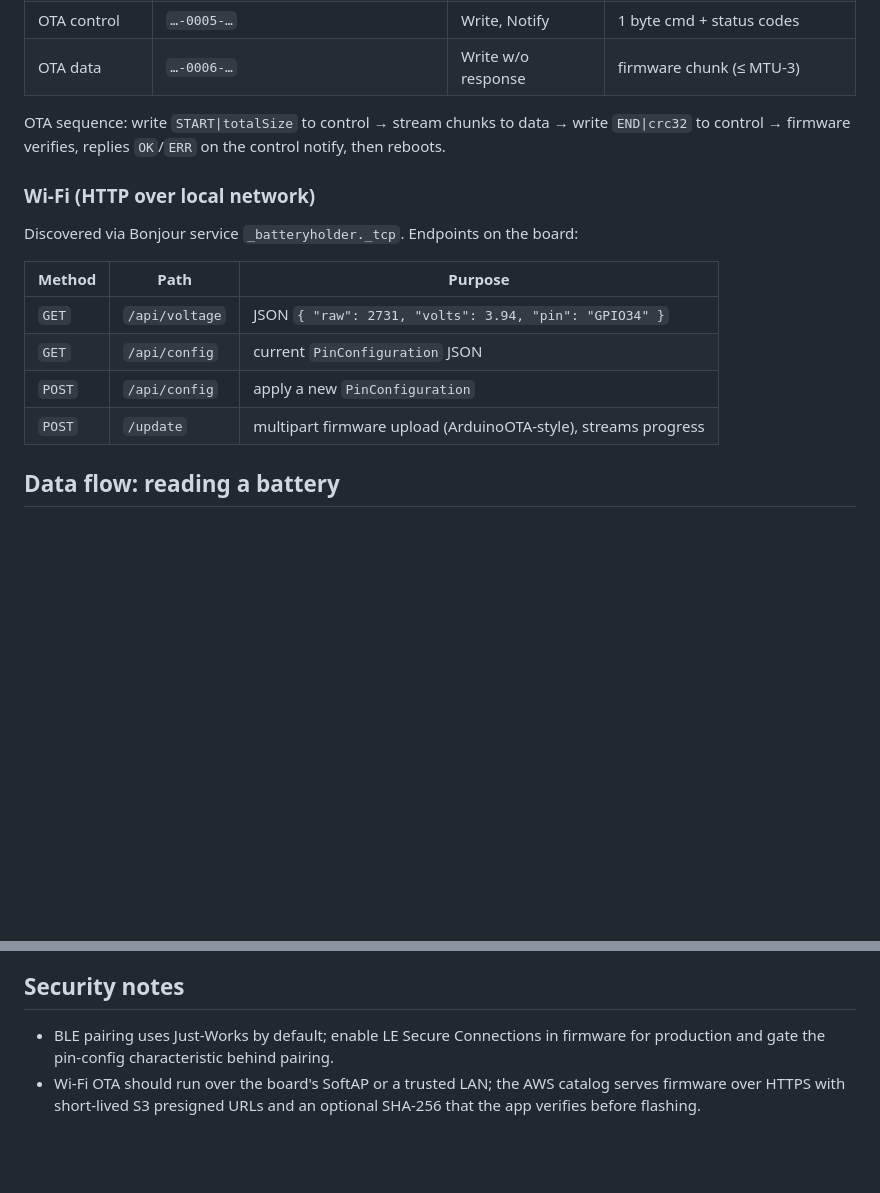
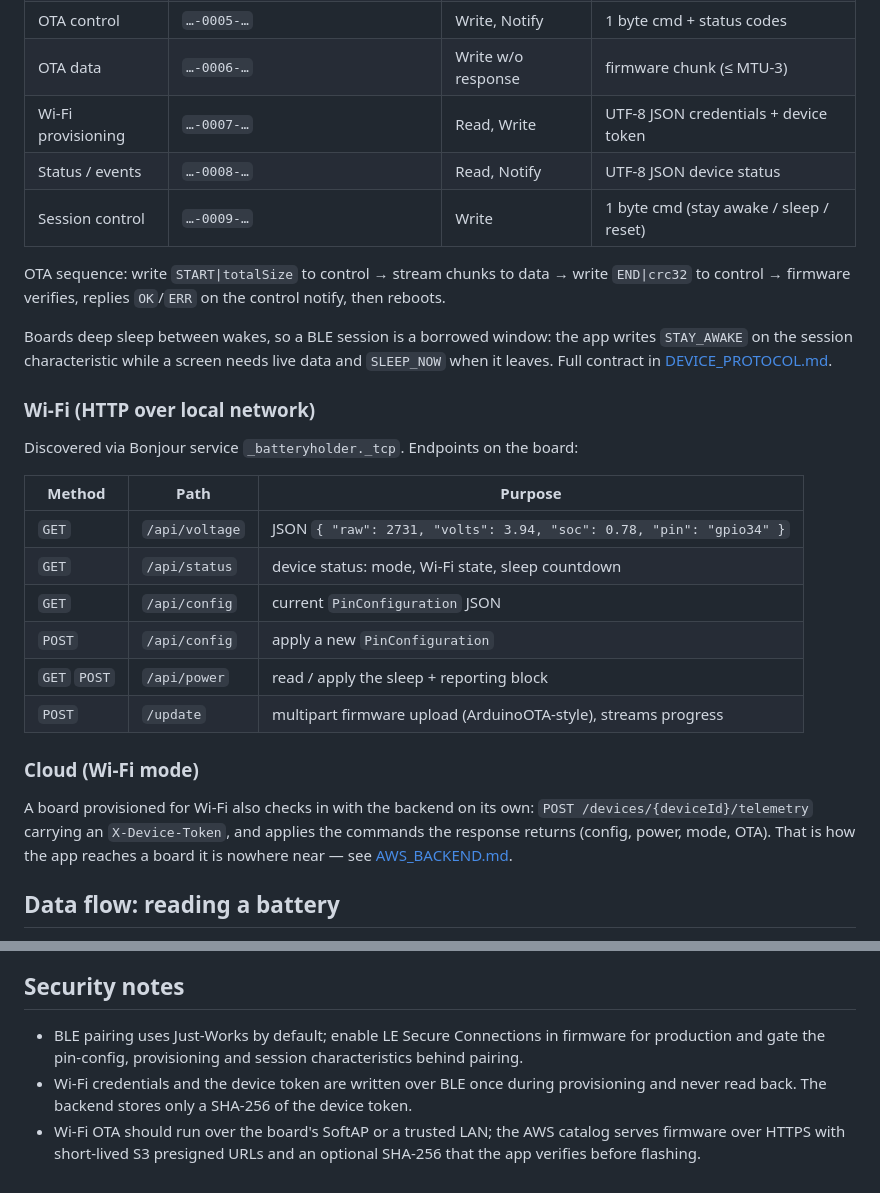
Before and after one commit to AnhGeek/BatteryHolder, a Markdown page: docs/ARCHITECTURE.md, 2 parts joined by grey strips. GitHub-like rendering; blank space fills up the shorter version.

```diff
--- a/docs/ARCHITECTURE.md
+++ b/docs/ARCHITECTURE.md
@@ -77,10 +77,18 @@ Both transports expose the same three capabilities. The reference firmware in
 | Pin config | `…-0004-…` | Read, Write | UTF‑8 JSON of `PinConfiguration` |
 | OTA control | `…-0005-…` | Write, Notify | 1 byte cmd + status codes |
 | OTA data | `…-0006-…` | Write w/o response | firmware chunk (≤ MTU‑3) |
+| Wi‑Fi provisioning | `…-0007-…` | Read, Write | UTF‑8 JSON credentials + device token |
+| Status / events | `…-0008-…` | Read, Notify | UTF‑8 JSON device status |
+| Session control | `…-0009-…` | Write | 1 byte cmd (stay awake / sleep / reset) |
 
 OTA sequence: write `START|totalSize` to control → stream chunks to data →
 write `END|crc32` to control → firmware verifies, replies `OK`/`ERR` on the
 control notify, then reboots.
+
+Boards deep sleep between wakes, so a BLE session is a borrowed window: the app
+writes `STAY_AWAKE` on the session characteristic while a screen needs live
+data and `SLEEP_NOW` when it leaves. Full contract in
+[DEVICE_PROTOCOL.md](DEVICE_PROTOCOL.md).
 
 ### Wi‑Fi (HTTP over local network)
 
@@ -88,10 +96,19 @@ Discovered via Bonjour service `_batteryholder._tcp`. Endpoints on the board:
 
 | Method | Path | Purpose |
 |---|---|---|
-| `GET` | `/api/voltage` | JSON `{ "raw": 2731, "volts": 3.94, "pin": "GPIO34" }` |
+| `GET` | `/api/voltage` | JSON `{ "raw": 2731, "volts": 3.94, "soc": 0.78, "pin": "gpio34" }` |
+| `GET` | `/api/status` | device status: mode, Wi‑Fi state, sleep countdown |
 | `GET` | `/api/config` | current `PinConfiguration` JSON |
 | `POST` | `/api/config` | apply a new `PinConfiguration` |
+| `GET` `POST` | `/api/power` | read / apply the sleep + reporting block |
 | `POST` | `/update` | multipart firmware upload (ArduinoOTA‑style), streams progress |
+
+### Cloud (Wi‑Fi mode)
+
+A board provisioned for Wi‑Fi also checks in with the backend on its own:
+`POST /devices/{deviceId}/telemetry` carrying an `X-Device-Token`, and applies
+the commands the response returns (config, power, mode, OTA). That is how the
+app reaches a board it is nowhere near — see [AWS_BACKEND.md](AWS_BACKEND.md).
 
 ## Data flow: reading a battery
 
@@ -119,7 +136,11 @@ swap in mocks that replay canned readings and OTA progress without hardware.
 ## Security notes
 
 - BLE pairing uses Just‑Works by default; enable LE Secure Connections in
-  firmware for production and gate the pin‑config characteristic behind pairing.
+  firmware for production and gate the pin‑config, provisioning and session
+  characteristics behind pairing.
+- Wi‑Fi credentials and the device token are written over BLE once during
+  provisioning and never read back. The backend stores only a SHA‑256 of the
+  device token.
 - Wi‑Fi OTA should run over the board's SoftAP or a trusted LAN; the AWS catalog
   serves firmware over HTTPS with short‑lived S3 presigned URLs and an optional
   SHA‑256 that the app verifies before flashing.
```
Also changed, not shown: docs/AWS_BACKEND.md (+50 -4 lines).
